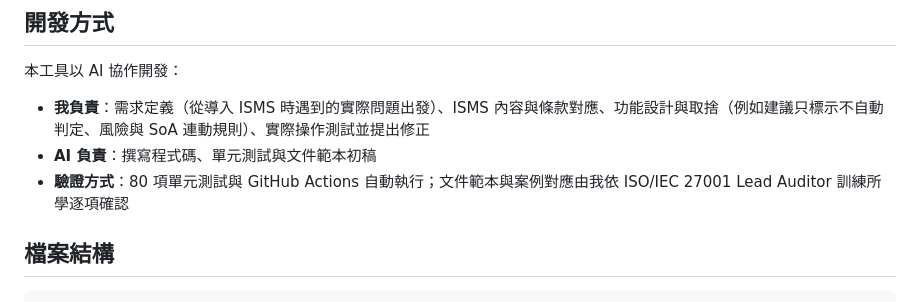
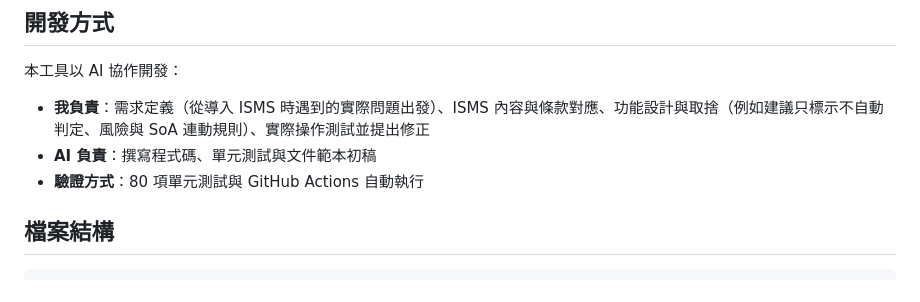
Before and after one commit to coloplay1/isms-mapper, a Markdown page: README.md, the part around the change. Rendered like a GitHub page.

Commit message:
Simplify verification method description in README
Removed redundant text in verification method section.

```diff
--- a/README.md
+++ b/README.md
@@ -62,7 +62,7 @@
 
 - **我負責**：需求定義（從導入 ISMS 時遇到的實際問題出發）、ISMS 內容與條款對應、功能設計與取捨（例如建議只標示不自動判定、風險與 SoA 連動規則）、實際操作測試並提出修正
 - **AI 負責**：撰寫程式碼、單元測試與文件範本初稿
-- **驗證方式**：80 項單元測試與 GitHub Actions 自動執行；文件範本與案例對應由我依 ISO/IEC 27001 Lead Auditor 訓練所學逐項確認
+- **驗證方式**：80 項單元測試與 GitHub Actions 自動執行
 
 ## 檔案結構
 
```
